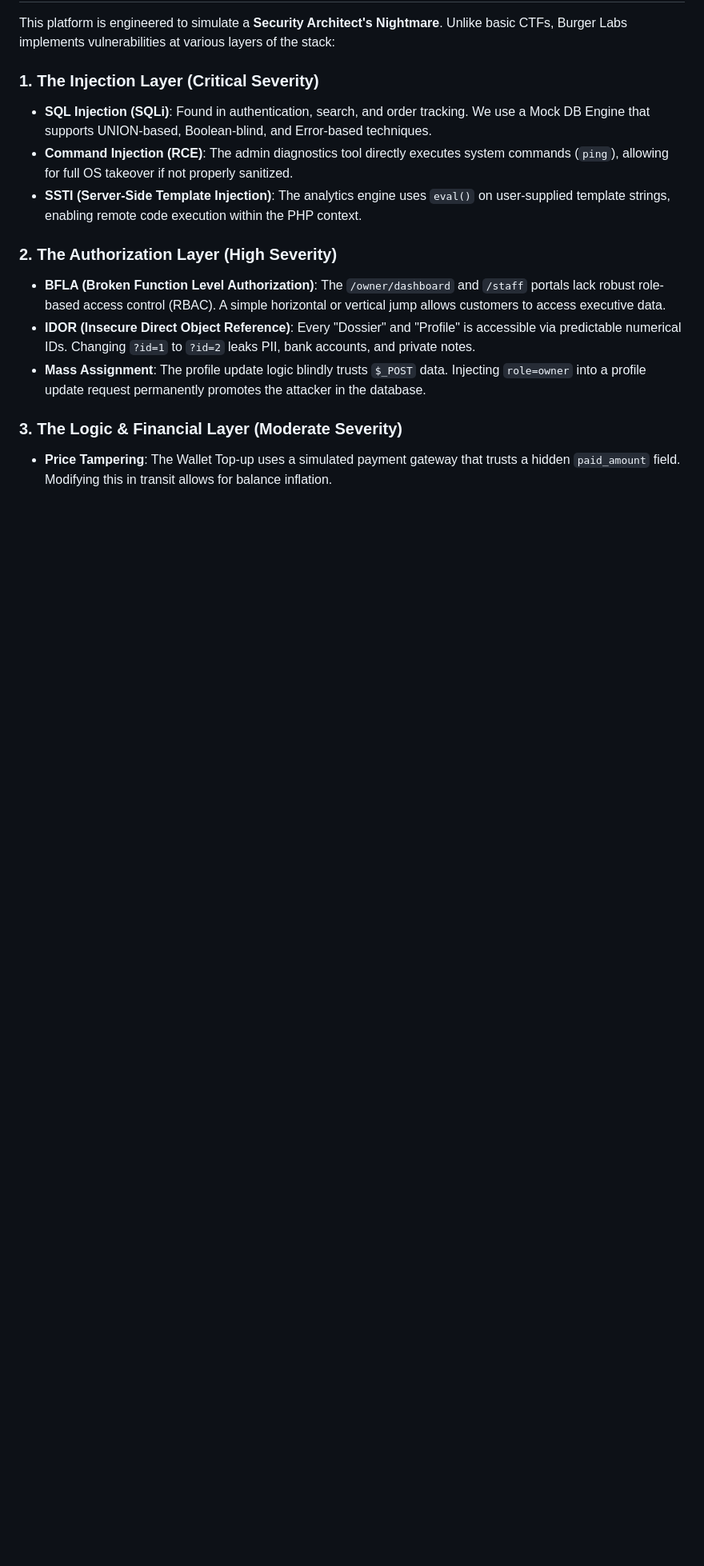
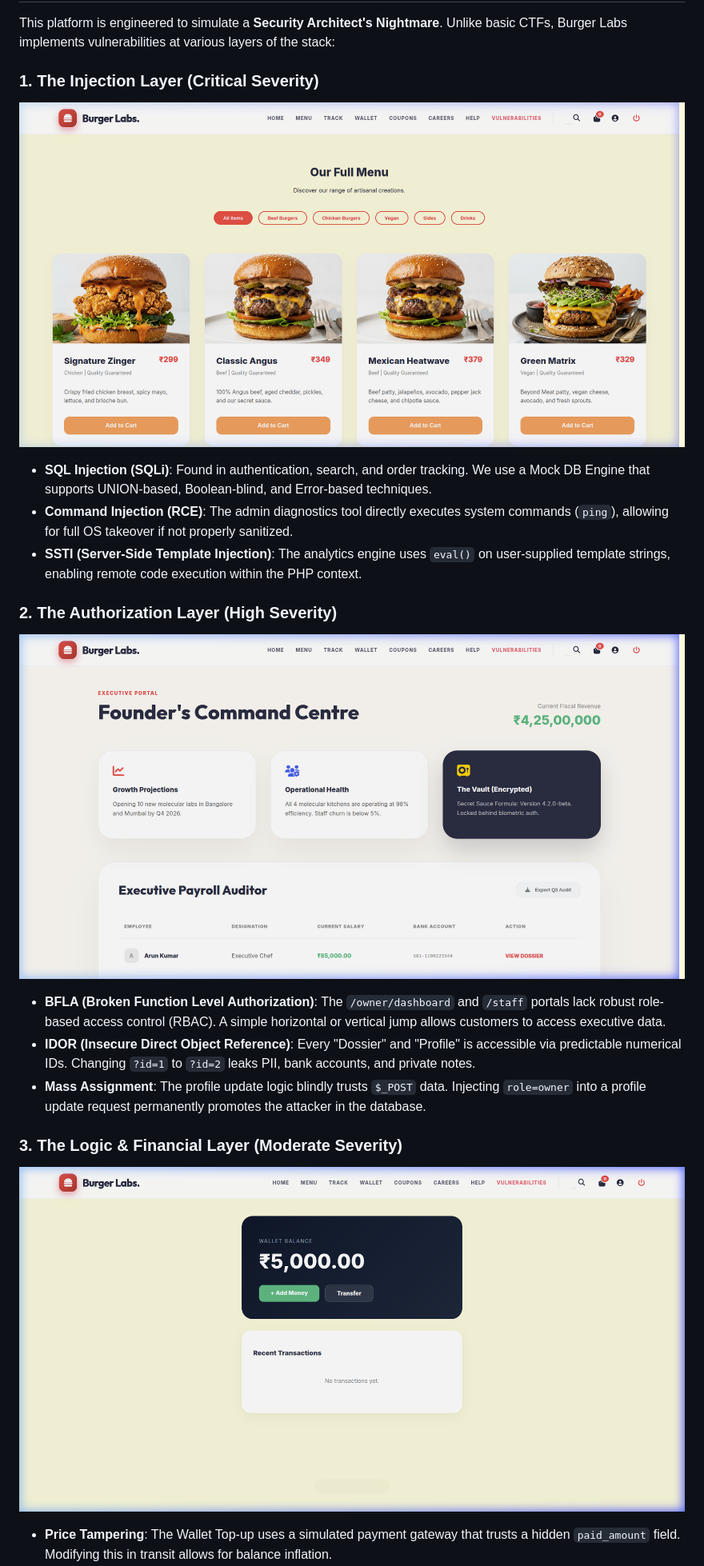
Before and after one commit to Amegh3/Burger-Lab-Vulnerable-Web-Application-BLVWA-, a Markdown page: README.md, the part around one of its changes. Shown at 80% size. Rendered like a GitHub page; pictures changed too: assets/images/menu.png (added), assets/images/owner_dashboard.png (added), assets/images/wallet.png (added); blank space fills up the shorter version.

Commit message:
Add high-resolution GUI screenshots to README for a professional visual guide

```diff
--- a/README.md
+++ b/README.md
@@ -38,16 +40,19 @@ bash start_lab.sh
 This platform is engineered to simulate a **Security Architect's Nightmare**. Unlike basic CTFs, Burger Labs implements vulnerabilities at various layers of the stack:
 
 ### 1. The Injection Layer (Critical Severity)
+![Menu Vulnerability](/assets/images/menu.png)
 *   **SQL Injection (SQLi)**: Found in authentication, search, and order tracking. We use a Mock DB Engine that supports UNION-based, Boolean-blind, and Error-based techniques.
 *   **Command Injection (RCE)**: The admin diagnostics tool directly executes system commands (`ping`), allowing for full OS takeover if not properly sanitized.
 *   **SSTI (Server-Side Template Injection)**: The analytics engine uses `eval()` on user-supplied template strings, enabling remote code execution within the PHP context.
 
 ### 2. The Authorization Layer (High Severity)
+![Executive Dashboard](/assets/images/owner_dashboard.png)
 *   **BFLA (Broken Function Level Authorization)**: The `/owner/dashboard` and `/staff` portals lack robust role-based access control (RBAC). A simple horizontal or vertical jump allows customers to access executive data.
 *   **IDOR (Insecure Direct Object Reference)**: Every "Dossier" and "Profile" is accessible via predictable numerical IDs. Changing `?id=1` to `?id=2` leaks PII, bank accounts, and private notes.
 *   **Mass Assignment**: The profile update logic blindly trusts `$_POST` data. Injecting `role=owner` into a profile update request permanently promotes the attacker in the database.
 
 ### 3. The Logic & Financial Layer (Moderate Severity)
+![Wallet Vulnerability](/assets/images/wallet.png)
 *   **Price Tampering**: The Wallet Top-up uses a simulated payment gateway that trusts a hidden `paid_amount` field. Modifying this in transit allows for balance inflation.
 *   **Race Conditions**: Concurrent requests to the refund or transfer endpoints can lead to "double spending" or "balance theft" due to non-atomic session updates.
 
```
Also changed, not shown: other parts of README.md (+2 -0 lines), assets/images/home_login.png (added), 1 other file.
